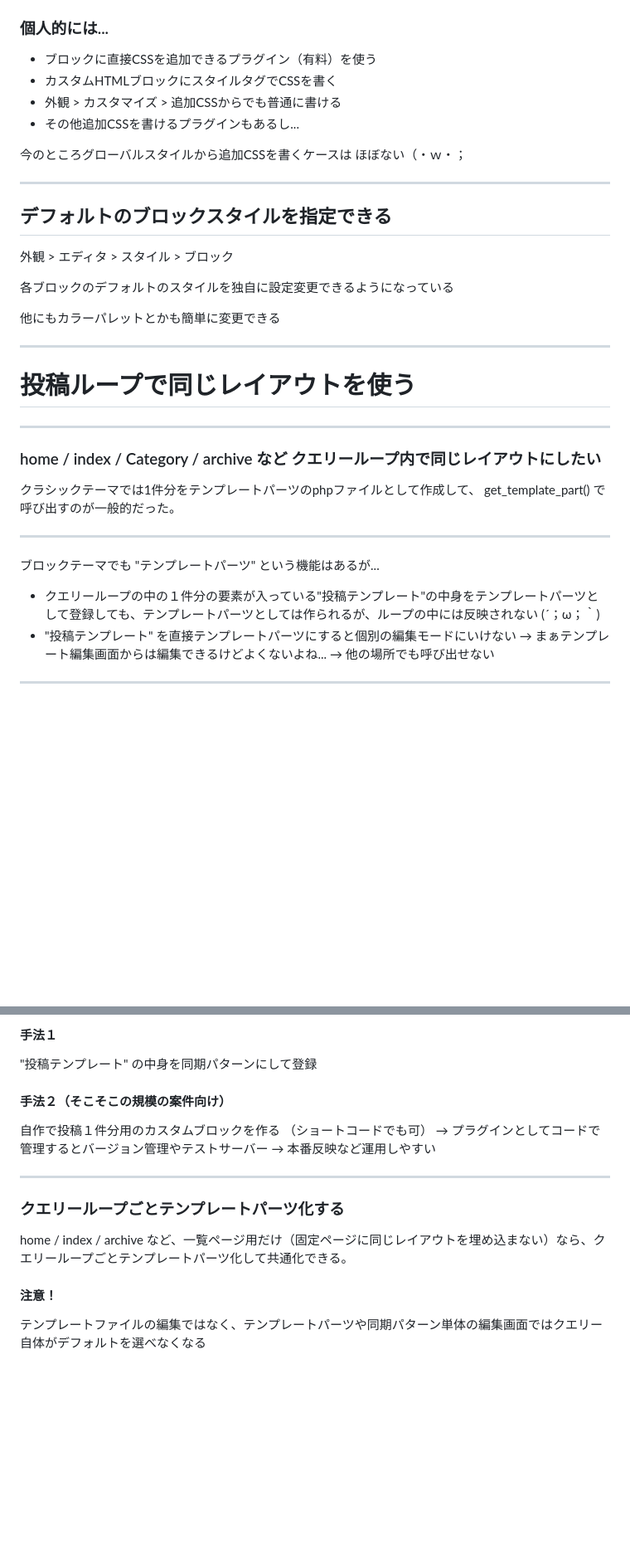
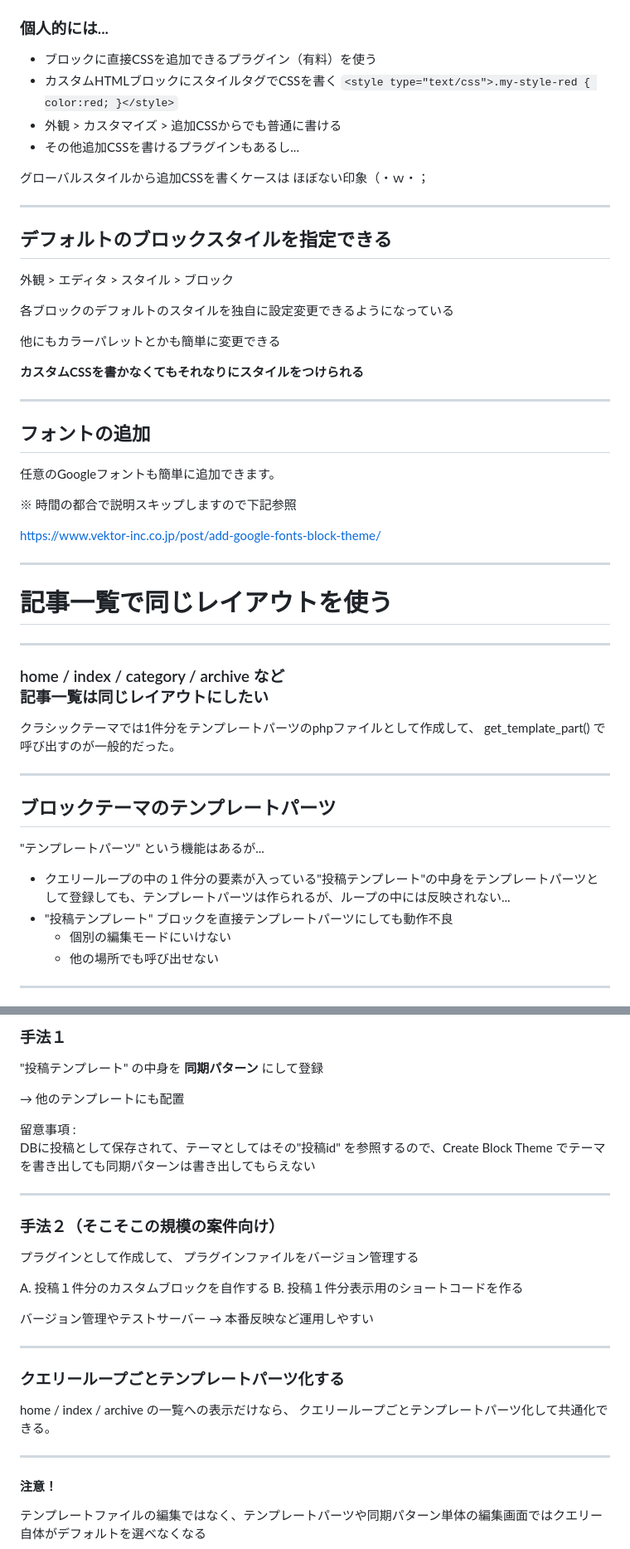
Before and after one commit to vektor-inc/slide, a Markdown page: vektor-2025.md, 2 parts joined by grey strips. Shown: that part at 83% size. GitHub-like rendering; blank space fills up the shorter version.

```diff
--- a/vektor-2025.md
+++ b/vektor-2025.md
@@ -148,11 +199,12 @@ https://unitone.2inc.org/unitone-patterns/
 
 * ブロックに直接CSSを追加できるプラグイン（有料）を使う
 * カスタムHTMLブロックにスタイルタグでCSSを書く
+`<style type="text/css">.my-style-red { color:red; }</style>`
 * 外観 > カスタマイズ > 追加CSSからでも普通に書ける
 * その他追加CSSを書けるプラグインもあるし...
 
-今のところグローバルスタイルから追加CSSを書くケースは
-ほぼない（・ｗ・；
+グローバルスタイルから追加CSSを書くケースは
+ほぼない印象（・ｗ・；
 
 ---
 
@@ -164,25 +216,39 @@ https://unitone.2inc.org/unitone-patterns/
 
 他にもカラーパレットとかも簡単に変更できる
 
----
-
-# 投稿ループで同じレイアウトを使う
+__カスタムCSSを書かなくてもそれなりにスタイルをつけられる__
 
 ---
 
-### home / index / Category / archive など クエリーループ内で同じレイアウトにしたい
+## フォントの追加
+
+任意のGoogleフォントも簡単に追加できます。
+
+※ 時間の都合で説明スキップしますので下記参照
+
+https://www.vektor-inc.co.jp/post/add-google-fonts-block-theme/
+
+---
+
+# 記事一覧で同じレイアウトを使う
+
+---
+
+### home / index / category / archive など<br>記事一覧は同じレイアウトにしたい
 
 クラシックテーマでは1件分をテンプレートパーツのphpファイルとして作成して、
 get_template_part() で呼び出すのが一般的だった。
 
 ---
 
-ブロックテーマでも "テンプレートパーツ" という機能はあるが...
+## ブロックテーマのテンプレートパーツ
 
-* クエリーループの中の１件分の要素が入っている"投稿テンプレート"の中身をテンプレートパーツとして登録しても、テンプレートパーツとしては作られるが、ループの中には反映されない (´；ω；｀)
-* "投稿テンプレート" を直接テンプレートパーツにすると個別の編集モードにいけない
-  → まぁテンプレート編集画面からは編集できるけどよくないよね...
-  → 他の場所でも呼び出せない
+"テンプレートパーツ" という機能はあるが...
+
+* クエリーループの中の１件分の要素が入っている"投稿テンプレート"の中身をテンプレートパーツとして登録しても、テンプレートパーツは作られるが、ループの中には反映されない...
+* "投稿テンプレート" ブロックを直接テンプレートパーツにしても動作不良
+  - 個別の編集モードにいけない
+  - 他の場所でも呼び出せない
 
 ---
 
@@ -190,19 +256,38 @@ get_template_part() で呼び出すのが一般的だった。
 
-#### 手法１
+### 手法１
 
-"投稿テンプレート" の中身を同期パターンにして登録
+"投稿テンプレート" の中身を __同期パターン__ にして登録
 
-#### 手法２（そこそこの規模の案件向け）
+→ 他のテンプレートにも配置
 
-自作で投稿１件分用のカスタムブロックを作る
-（ショートコードでも可）
-→ プラグインとしてコードで管理するとバージョン管理やテストサーバー → 本番反映など運用しやすい
+<div class="alert alert-danger mt-32">
+留意事項 : <br>
+DBに投稿として保存されて、テーマとしてはその"投稿id" を参照するので、Create Block Theme でテーマを書き出しても同期パターンは書き出してもらえない
+</div>
+
+---
+
+### 手法２（そこそこの規模の案件向け）
+
+プラグインとして作成して、
+プラグインファイルをバージョン管理する
+
+A. 投稿１件分のカスタムブロックを自作する
+B. 投稿１件分表示用のショートコードを作る
+
+
+<div class="alert alert-info mt-32">バージョン管理やテストサーバー → 本番反映など運用しやすい</div>
 
 ---
 
 ### クエリーループごとテンプレートパーツ化する
 
-home / index / archive など、一覧ページ用だけ（固定ページに同じレイアウトを埋め込まない）なら、クエリーループごとテンプレートパーツ化して共通化できる。
+home / index / archive の一覧への表示だけなら、
+クエリーループごとテンプレートパーツ化して共通化できる。
+
+---
+
+<div class="alert alert-danger mt-32">
 
 #### 注意！
 
```
Also changed, not shown: other parts of vektor-2025.md (+79 -13 lines), sample.md (deleted, +0 -26 lines), images/additional_css.png (added), images/post-loop-text-inline.png (added).
